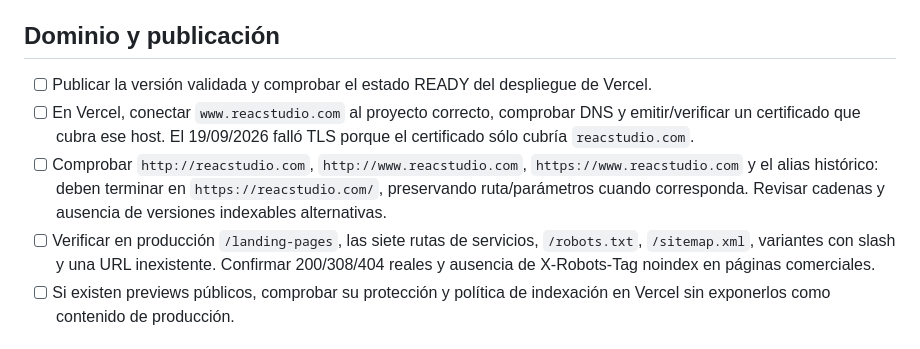
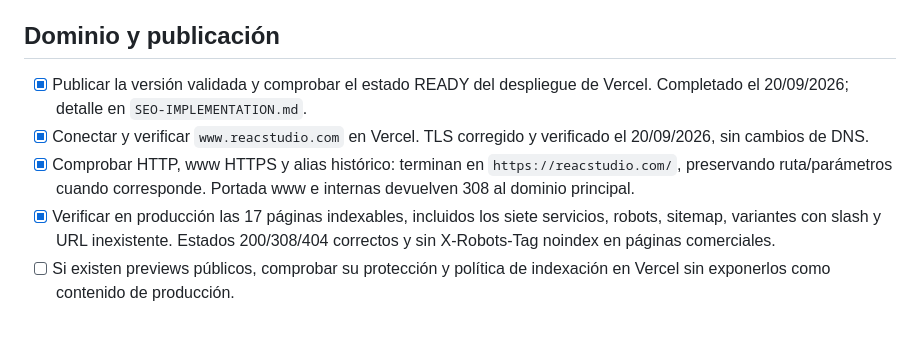
Before and after one commit to misaelr5/reacs, a Markdown page: docs/seo/SEARCH-CONSOLE-CHECKLIST.md, the part around the change. GitHub-like rendering.

```diff
--- a/docs/seo/SEARCH-CONSOLE-CHECKLIST.md
+++ b/docs/seo/SEARCH-CONSOLE-CHECKLIST.md
@@ -4,10 +4,10 @@ Ejecutar sobre la versión publicada. Las casillas abiertas no implican que se h
 
 ## Dominio y publicación
 
-- [ ] Publicar la versión validada y comprobar el estado READY del despliegue de Vercel.
-- [ ] En Vercel, conectar `www.reacstudio.com` al proyecto correcto, comprobar DNS y emitir/verificar un certificado que cubra ese host. El 19/09/2026 falló TLS porque el certificado sólo cubría `reacstudio.com`.
-- [ ] Comprobar `http://reacstudio.com`, `http://www.reacstudio.com`, `https://www.reacstudio.com` y el alias histórico: deben terminar en `https://reacstudio.com/`, preservando ruta/parámetros cuando corresponda. Revisar cadenas y ausencia de versiones indexables alternativas.
-- [ ] Verificar en producción `/landing-pages`, las siete rutas de servicios, `/robots.txt`, `/sitemap.xml`, variantes con slash y una URL inexistente. Confirmar 200/308/404 reales y ausencia de X-Robots-Tag noindex en páginas comerciales.
+- [x] Publicar la versión validada y comprobar el estado READY del despliegue de Vercel. Completado el 20/09/2026; detalle en `SEO-IMPLEMENTATION.md`.
+- [x] Conectar y verificar `www.reacstudio.com` en Vercel. TLS corregido y verificado el 20/09/2026, sin cambios de DNS.
+- [x] Comprobar HTTP, www HTTPS y alias histórico: terminan en `https://reacstudio.com/`, preservando ruta/parámetros cuando corresponde. Portada www e internas devuelven 308 al dominio principal.
+- [x] Verificar en producción las 17 páginas indexables, incluidos los siete servicios, robots, sitemap, variantes con slash y URL inexistente. Estados 200/308/404 correctos y sin X-Robots-Tag noindex en páginas comerciales.
 - [ ] Si existen previews públicos, comprobar su protección y política de indexación en Vercel sin exponerlos como contenido de producción.
 
 ## Google Search Console
```
Also changed, not shown: docs/seo/SEO-AUDIT.md (+3 -3 lines), docs/seo/SEO-IMPLEMENTATION.md (+10 -2 lines).
